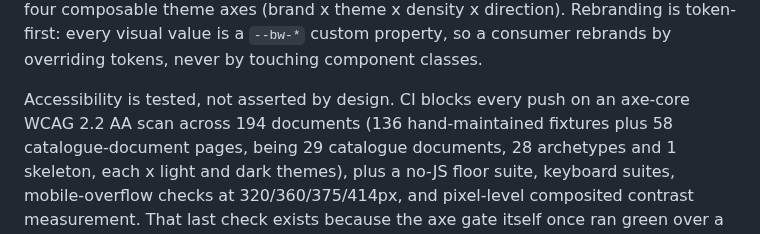
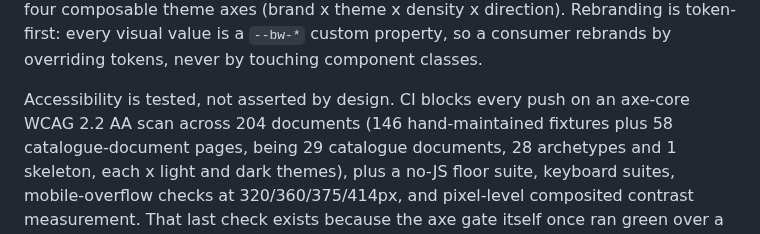
Before and after one commit to icvoss/django-brickwork, a Markdown page: README.md, the part around the change. Drawn GitHub-style.

Commit message:
docs: bump a11y gate count for overlay fixtures (204)
Five marketing-overlay fixture stems x light/dark bring hand-maintained
pages from 136 to 146; POSITIONING and README now match the gated total.

```diff
--- a/README.md
+++ b/README.md
@@ -40,7 +40,7 @@ density x direction). Rebranding is token-first: every visual value is a
 by touching component classes.
 
 Accessibility is tested, not asserted by design. CI blocks every push on an
-axe-core WCAG 2.2 AA scan across 194 documents (136 hand-maintained fixtures
+axe-core WCAG 2.2 AA scan across 204 documents (146 hand-maintained fixtures
 plus 58 catalogue-document pages, being 29 catalogue documents, 28 archetypes
 and 1 skeleton, each x light and dark themes), plus a no-JS floor suite,
 keyboard suites,
```
Also changed, not shown: docs/POSITIONING.md (+2 -2 lines).
